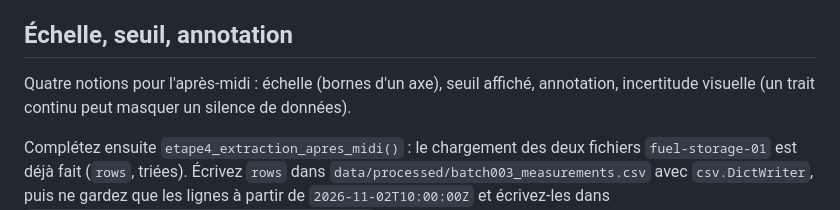
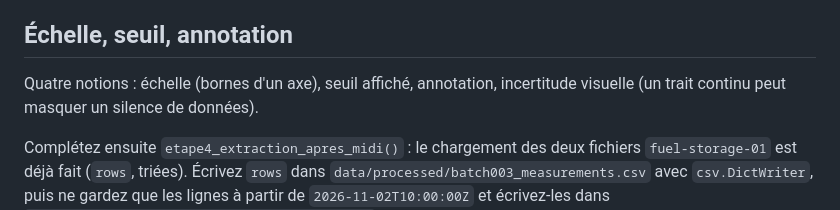
Before and after one commit to bedalmas1/SFN_ETL_etudiant, a Markdown page: sessions/s06bis_indicators_visualization_briefing/guide_etudiant.md, the part around the change. Drawn GitHub-style.

```diff
--- a/sessions/s06bis_indicators_visualization_briefing/guide_etudiant.md
+++ b/sessions/s06bis_indicators_visualization_briefing/guide_etudiant.md
@@ -68,7 +68,7 @@ Seulement maintenant, ouvrez `src/iot_decision/risk_score.py` et lisez sa logiqu
 
 ## Échelle, seuil, annotation
 
-Quatre notions pour l'après-midi : échelle (bornes d'un axe), seuil affiché, annotation, incertitude visuelle (un trait continu peut masquer un silence de données).
+Quatre notions : échelle (bornes d'un axe), seuil affiché, annotation, incertitude visuelle (un trait continu peut masquer un silence de données).
 
 Complétez ensuite `etape4_extraction_apres_midi()` : le chargement des deux fichiers `fuel-storage-01` est déjà fait (`rows`, triées). Écrivez `rows` dans `data/processed/batch003_measurements.csv` avec `csv.DictWriter`, puis ne gardez que les lignes à partir de `2026-11-02T10:00:00Z` et écrivez-les dans `data/processed/batch003_afternoon_window.csv`.
 
```
